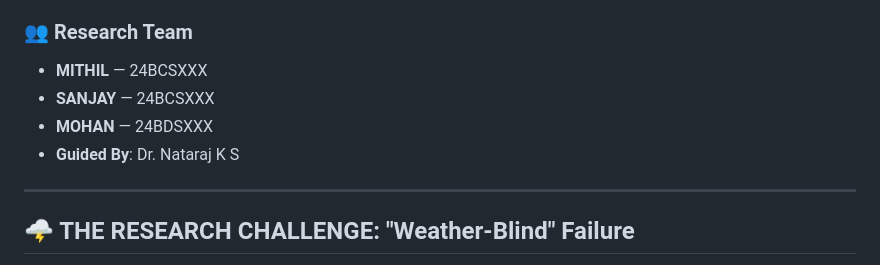
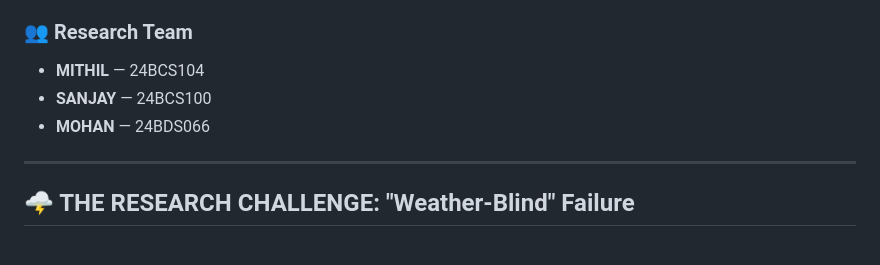
Before and after one commit to MOHAN-AI2005/TSA-PROJECT, a Markdown page: README.md, the part around the change. Drawn GitHub-style.

Commit message:
docs: Update student IDs in Research Team section

```diff
--- a/README.md
+++ b/README.md
@@ -6,10 +6,9 @@
 This repository houses a professional-grade research suite for **National Electricity Demand Forecasting**. Developed for a high-distinction academic defense, this system shifts the forecasting paradigm from traditional univariate (history-only) models to a **Multivariate Ensemble Architecture**. By fusing programmatic grid data with regional meteorological vectors, we achieve industry-leading precision in predicting grid loads across the Indian power sector.
 
 ### 👥 Research Team
-*   **MITHIL** — 24BCSXXX
-*   **SANJAY** — 24BCSXXX
-*   **MOHAN** — 24BDSXXX
-*   **Guided By**: Dr. Nataraj K S
+*   **MITHIL** — 24BCS104
+*   **SANJAY** — 24BCS100
+*   **MOHAN** — 24BDS066
 
 ---
 
```
